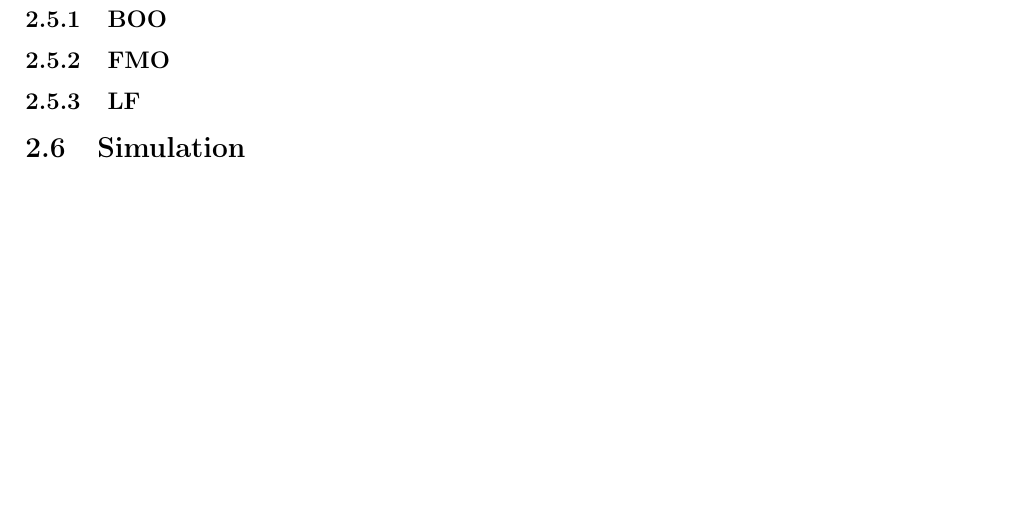
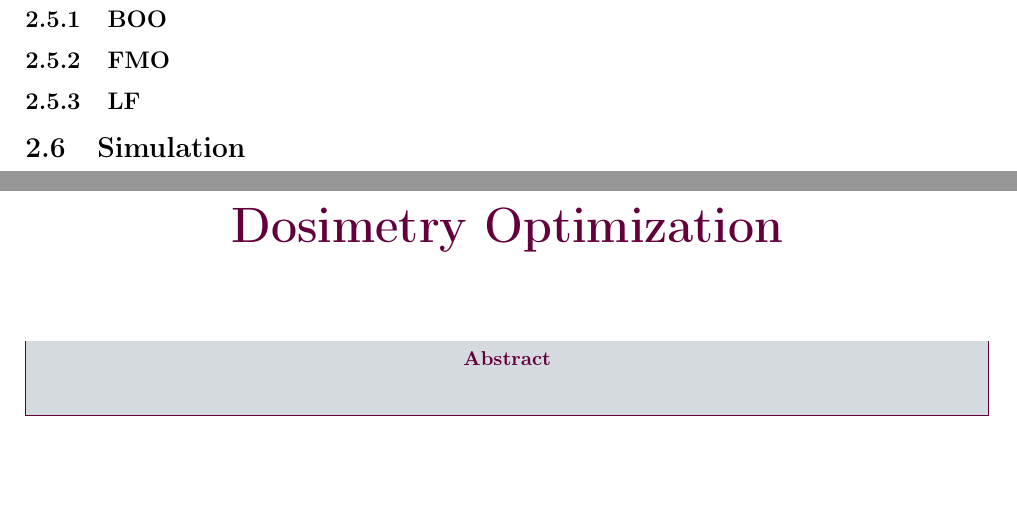
Before and after one commit to pauldubois98/PhD, a LaTeX book (main.tex): part of page 27 of 27 before the commit and two parts of pages 27 and 29 of 30 after it, the two joined at a grey line, cut so that both start at the same text, the shorter picture padded with empty space. Compiled offline with pdfLaTeX.

Commit message:
added dose optim chapter

```diff
--- a/main.tex
+++ b/main.tex
@@ -33,3 +33,7 @@
 	\localtableofcontents
 	\include{2_Radiotherapy/2_content.tex}
 
+	\chapter{Dosimetry Optimization}
+	\begin{chapterabstract}
+	\end{chapterabstract}
+	\clearpage
```
Also changed, not shown: main.tex (6 more changed lines).
